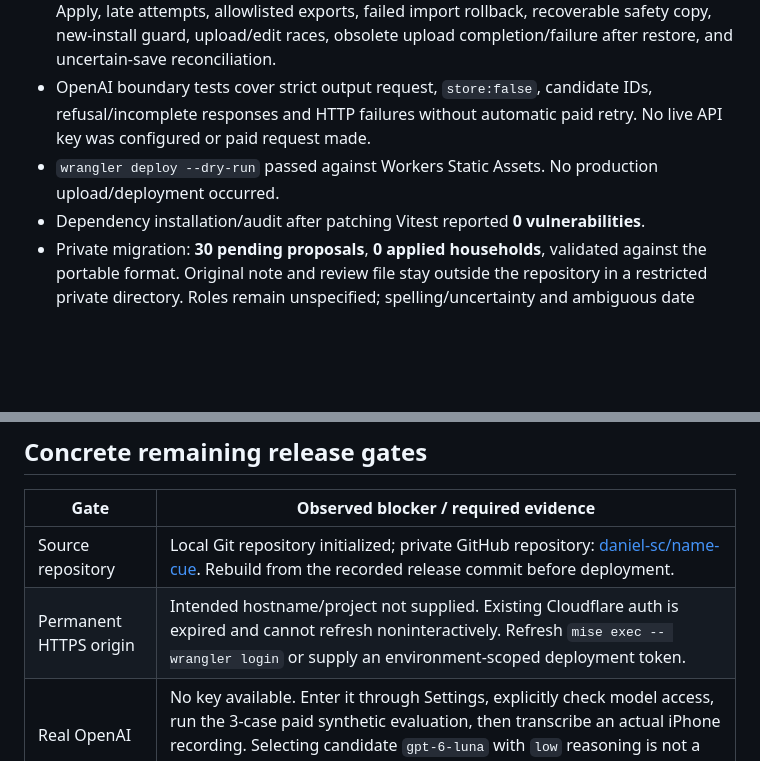
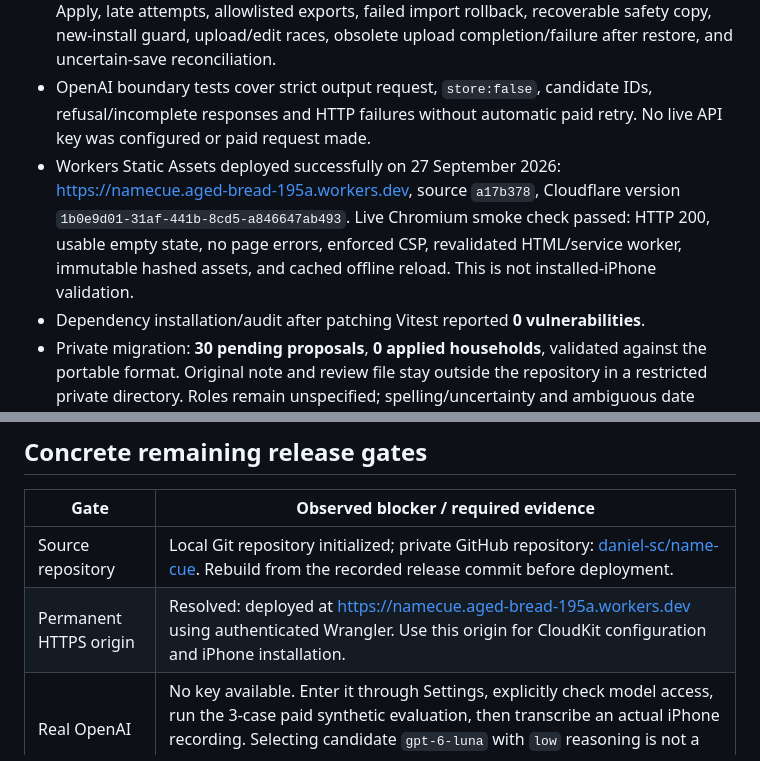
Before and after one commit to daniel-sc/AhThatsWho, a Markdown page: docs/verification.md, 2 parts joined by grey strips. Drawn GitHub-style; blank space fills up the shorter version.

```diff
--- a/docs/verification.md
+++ b/docs/verification.md
@@ -11,7 +11,7 @@ Recorded 27 September 2026. Build `0.1.0-beta.1`; format 1. The recorded test bu
 - Synthetic Chromium MediaRecorder journey passed: real browser audio chunks stored before any upload; mocked transcription succeeded; mocked parsing rate-limit retained transcript; retry did not retranscribe; Apply removed audio. This uses fake microphone input and mocked OpenAI, **not an iPhone or real transcription**.
 - Transaction tests cover semantic no-ops/provenance/stable IDs, calendar precision/unknown names, changed/deleted contexts including trash, duplicate/stale Apply, late attempts, allowlisted exports, failed import rollback, recoverable safety copy, new-install guard, upload/edit races, obsolete upload completion/failure after restore, and uncertain-save reconciliation.
 - OpenAI boundary tests cover strict output request, `store:false`, candidate IDs, refusal/incomplete responses and HTTP failures without automatic paid retry. No live API key was configured or paid request made.
-- `wrangler deploy --dry-run` passed against Workers Static Assets. No production upload/deployment occurred.
+- Workers Static Assets deployed successfully on 27 September 2026: https://namecue.aged-bread-195a.workers.dev, source `a17b378`, Cloudflare version `1b0e9d01-31af-441b-8cd5-a846647ab493`. Live Chromium smoke check passed: HTTP 200, usable empty state, no page errors, enforced CSP, revalidated HTML/service worker, immutable hashed assets, and cached offline reload. This is not installed-iPhone validation.
 - Dependency installation/audit after patching Vitest reported **0 vulnerabilities**.
 - Private migration: **30 pending proposals**, **0 applied households**, validated against the portable format. Original note and review file stay outside the repository in a restricted private directory. Roles remain unspecified; spelling/uncertainty and ambiguous date wording remain reviewable.
 
@@ -33,7 +33,7 @@ These are engineering observations, not installed cold-launch timings, and diffe
 | Gate                   | Observed blocker / required evidence                                                                                                                                                                                                                                                    |
 | ---------------------- | --------------------------------------------------------------------------------------------------------------------------------------------------------------------------------------------------------------------------------------------------------------------------------------- |
 | Source repository      | Local Git repository initialized; private GitHub repository: [daniel-sc/name-cue](https://github.com/daniel-sc/name-cue). Rebuild from the recorded release commit before deployment.                                                                                                   |
-| Permanent HTTPS origin | Intended hostname/project not supplied. Existing Cloudflare auth is expired and cannot refresh noninteractively. Refresh `mise exec -- wrangler login` or supply an environment-scoped deployment token.                                                                                |
+| Permanent HTTPS origin | Resolved: deployed at https://namecue.aged-bread-195a.workers.dev using authenticated Wrangler. Use this origin for CloudKit configuration and iPhone installation.                                                                                                                     |
 | Real OpenAI            | No key available. Enter it through Settings, explicitly check model access, run the 3-case paid synthetic evaluation, then transcribe an actual iPhone recording. Selecting candidate `gpt-6-luna` with `low` reasoning is not a completed quality evaluation.                          |
 | CloudKit               | No container/website token/production schema/origin configuration available. Complete setup, real sign-in, Asset save/list/load/digest verification, retention and clean-install restore. Provider code follows Apple's documented API but is not validated against the user's account. |
 | iPhone                 | Physical device/iOS version, installed launch, permissions, lifecycle, Files, authentication-return behavior, production CSP and update checks all require user participation.                                                                                                          |
```
Also changed, not shown: docs/deployment.md (+6 -2 lines).
